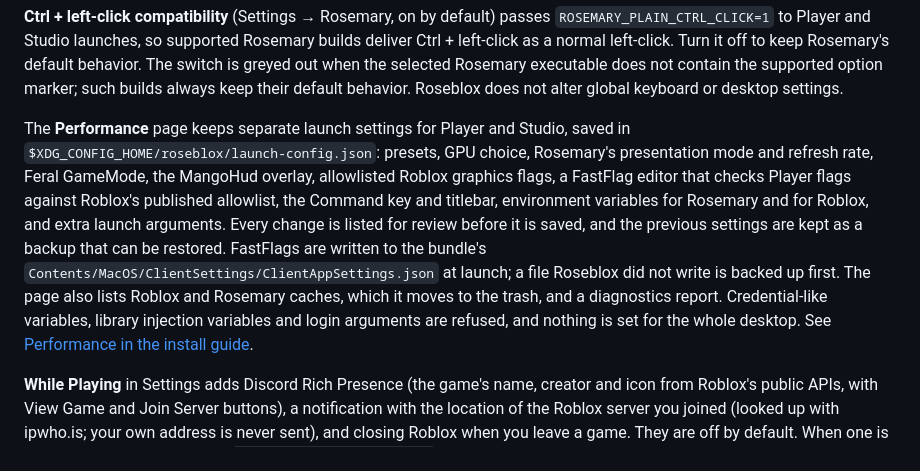
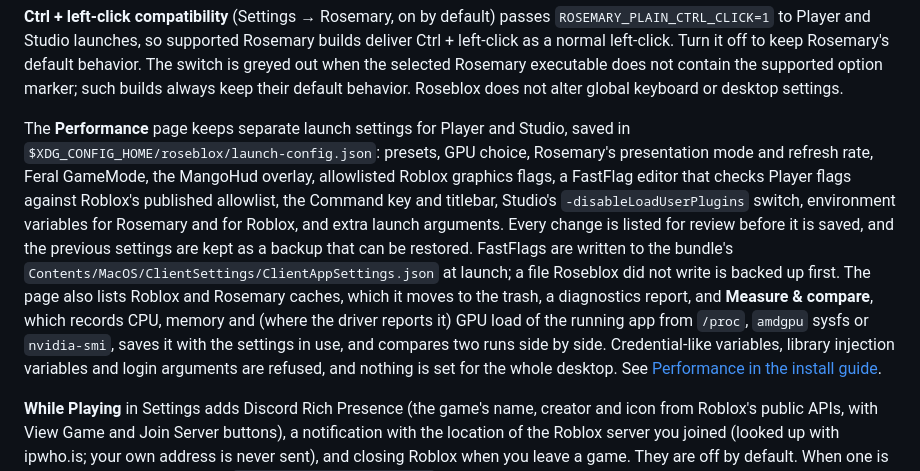
Before and after one commit to MadnessMyth/RoseBlox, a Markdown page: README.md, the part around the change. Rendered like a GitHub page.

```diff
--- a/README.md
+++ b/README.md
@@ -58,7 +58,7 @@ The setup choices are stored at `$XDG_CONFIG_HOME/roseblox/setup.json`. URL regi
 
 **Ctrl + left-click compatibility** (Settings → Rosemary, on by default) passes `ROSEMARY_PLAIN_CTRL_CLICK=1` to Player and Studio launches, so supported Rosemary builds deliver Ctrl + left-click as a normal left-click. Turn it off to keep Rosemary's default behavior. The switch is greyed out when the selected Rosemary executable does not contain the supported option marker; such builds always keep their default behavior. Roseblox does not alter global keyboard or desktop settings.
 
-The **Performance** page keeps separate launch settings for Player and Studio, saved in `$XDG_CONFIG_HOME/roseblox/launch-config.json`: presets, GPU choice, Rosemary's presentation mode and refresh rate, Feral GameMode, the MangoHud overlay, allowlisted Roblox graphics flags, a FastFlag editor that checks Player flags against Roblox's published allowlist, the Command key and titlebar, environment variables for Rosemary and for Roblox, and extra launch arguments. Every change is listed for review before it is saved, and the previous settings are kept as a backup that can be restored. FastFlags are written to the bundle's `Contents/MacOS/ClientSettings/ClientAppSettings.json` at launch; a file Roseblox did not write is backed up first. The page also lists Roblox and Rosemary caches, which it moves to the trash, and a diagnostics report. Credential-like variables, library injection variables and login arguments are refused, and nothing is set for the whole desktop. See [Performance in the install guide](docs/INSTALL.md#performance).
+The **Performance** page keeps separate launch settings for Player and Studio, saved in `$XDG_CONFIG_HOME/roseblox/launch-config.json`: presets, GPU choice, Rosemary's presentation mode and refresh rate, Feral GameMode, the MangoHud overlay, allowlisted Roblox graphics flags, a FastFlag editor that checks Player flags against Roblox's published allowlist, the Command key and titlebar, Studio's `-disableLoadUserPlugins` switch, environment variables for Rosemary and for Roblox, and extra launch arguments. Every change is listed for review before it is saved, and the previous settings are kept as a backup that can be restored. FastFlags are written to the bundle's `Contents/MacOS/ClientSettings/ClientAppSettings.json` at launch; a file Roseblox did not write is backed up first. The page also lists Roblox and Rosemary caches, which it moves to the trash, a diagnostics report, and **Measure & compare**, which records CPU, memory and (where the driver reports it) GPU load of the running app from `/proc`, `amdgpu` sysfs or `nvidia-smi`, saves it with the settings in use, and compares two runs side by side. Credential-like variables, library injection variables and login arguments are refused, and nothing is set for the whole desktop. See [Performance in the install guide](docs/INSTALL.md#performance).
 
 **While Playing** in Settings adds Discord Rich Presence (the game's name, creator and icon from Roblox's public APIs, with View Game and Join Server buttons), a notification with the location of the Roblox server you joined (looked up with ipwho.is; your own address is never sent), and closing Roblox when you leave a game. They are off by default. When one is on, each Player launch starts `roseblox --activity-watch`, a small process without a window that reads Roblox's log output, talks to Discord's local IPC socket, and exits when that Rosemary process does, so these keep working after Roseblox closes.
 
```
Also changed, not shown: docs/INSTALL.md (+8 -0 lines), docs/screenshots/18-measure.png (added), docs/screenshots/19-measure-compare.png (added), docs/screenshots/20-studio-open-place.png (added), 5 other files.
